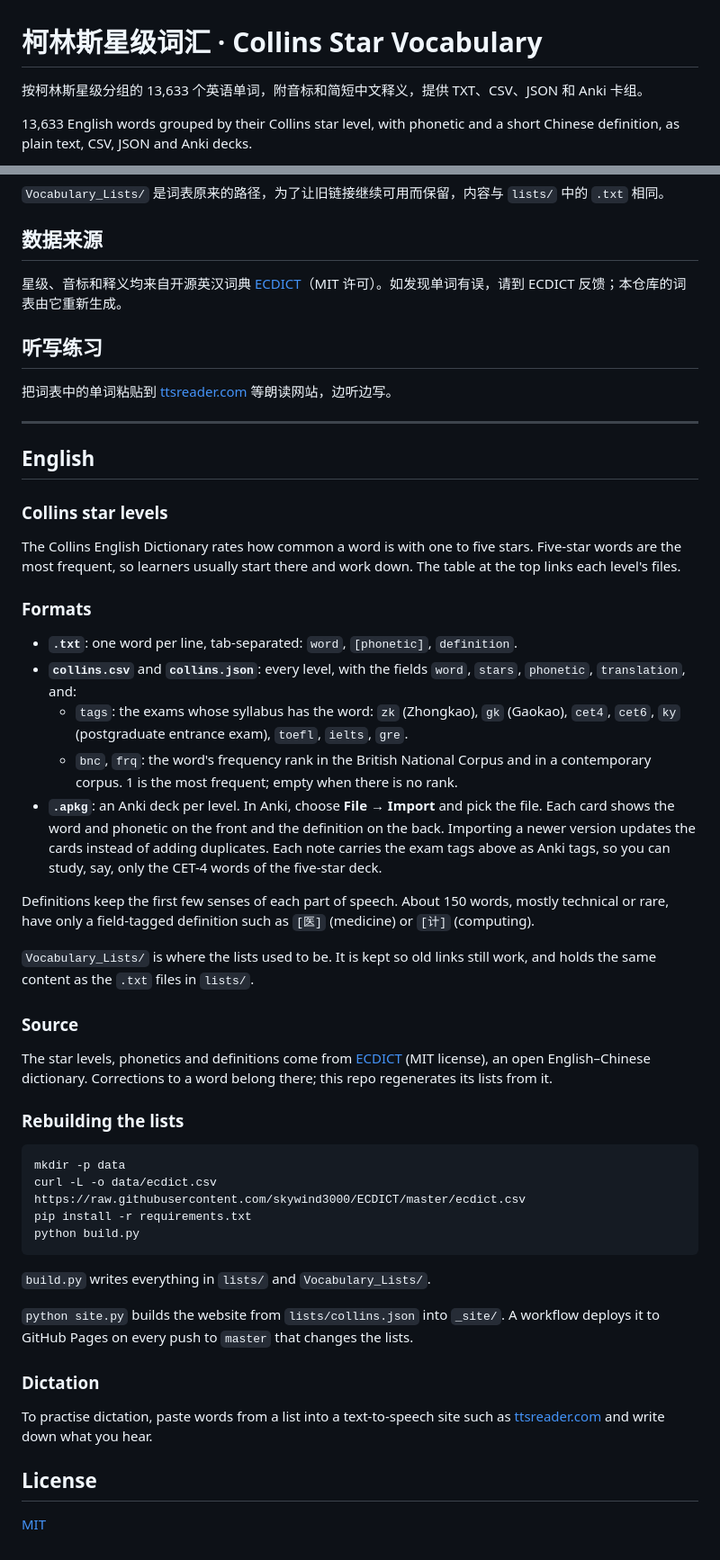
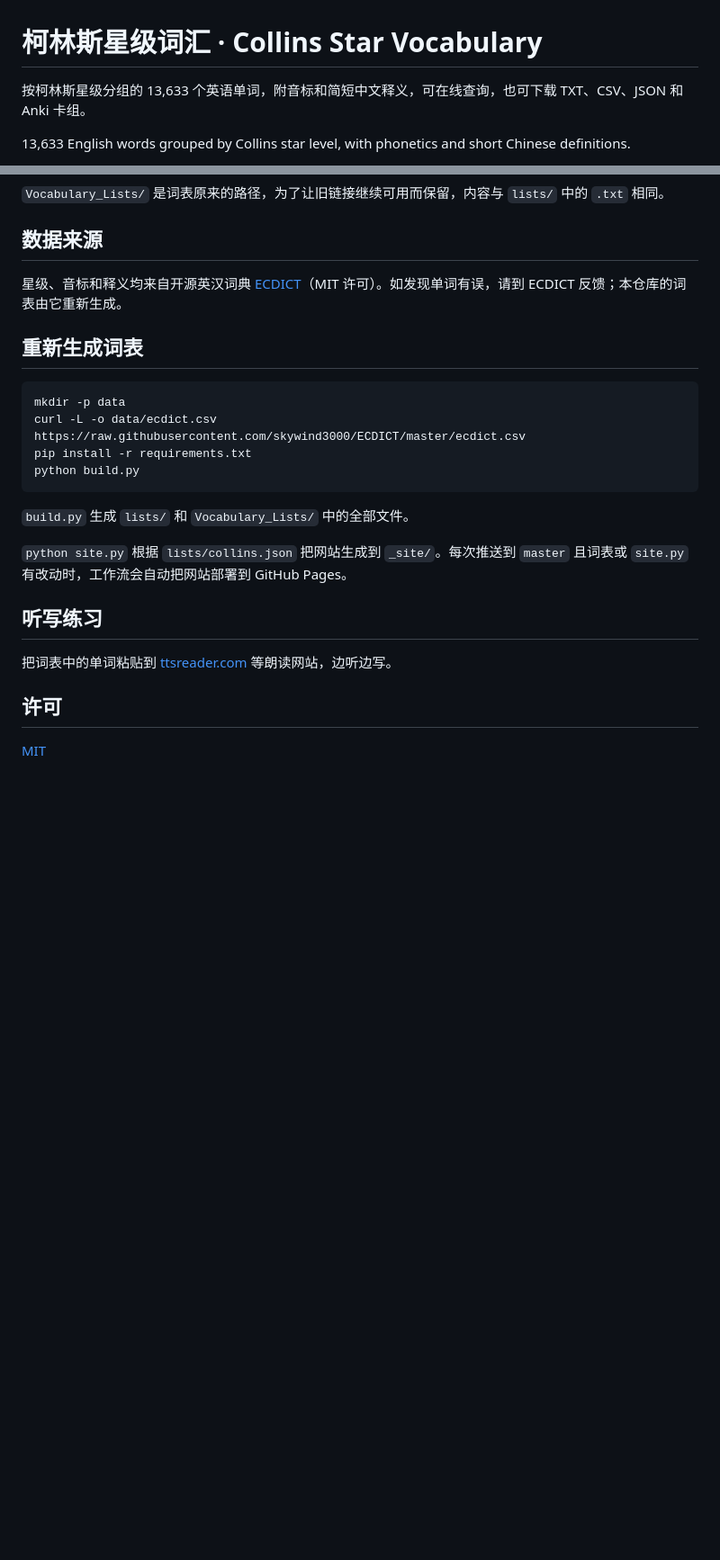
Before and after one commit to cd155/Collins_Vocabulary, a Markdown page: README.md, 2 parts joined by grey strips. Shown at 90% size. Rendered like a GitHub page; blank space fills up the shorter version.

Commit message:
documentation: reorganize the README around the website
The README is now Chinese only and leads with the website. The star
colour in the light theme changes from olive to gold.

Co-Authored-By: Claude Fable 5.2 <noreply@anthropic.com>
Claude-Session: https://claude.ai/code/session_01LfGWYkyvZwTadhbMc5sj2D

````diff
--- a/README.md
+++ b/README.md
@@ -1,7 +1,6 @@
 # 柯林斯星级词汇 · Collins Star Vocabulary
 
-按柯林斯星级分组的 13,633 个英语单词，附音标和简短中文释义，提供 TXT、CSV、JSON 和 Anki 卡组。
+按柯林斯星级分组的 13,633 个英语单词，附音标和简短中文释义，可在线查询，也可下载 TXT、CSV、JSON 和 Anki 卡组。
 
-13,633 English words grouped by their Collins star level, with phonetic and a short Chinese definition, as plain
-text, CSV, JSON and Anki decks.
+13,633 English words grouped by Collins star level, with phonetics and short Chinese definitions.
 
@@ -45,46 +56,7 @@ text, CSV, JSON and Anki decks.
 星级、音标和释义均来自开源英汉词典 [ECDICT](https://github.com/skywind3000/ECDICT)（MIT 许可）。如发现单词有误，请到 ECDICT
 反馈；本仓库的词表由它重新生成。
 
-## 听写练习
-
-把词表中的单词粘贴到 [ttsreader.com](https://ttsreader.com/) 等朗读网站，边听边写。
-
----
-
-## English
-
-### Collins star levels
-
-The Collins English Dictionary rates how common a word is with one to five stars. Five-star words are the most
-frequent, so learners usually start there and work down. The table at the top links each level's files.
-
-### Formats
-
-- **`.txt`**: one word per line, tab-separated: `word`, `[phonetic]`, `definition`.
-- **`collins.csv`** and **`collins.json`**: every level, with the fields `word`, `stars`, `phonetic`,
-  `translation`, and:
-  - `tags`: the exams whose syllabus has the word: `zk` (Zhongkao), `gk` (Gaokao), `cet4`, `cet6`, `ky`
-    (postgraduate entrance exam), `toefl`, `ielts`, `gre`.
-  - `bnc`, `frq`: the word's frequency rank in the British National Corpus and in a contemporary corpus. 1 is
-    the most frequent; empty when there is no rank.
-- **`.apkg`**: an Anki deck per level. In Anki, choose **File → Import** and pick the file. Each card shows the
-  word and phonetic on the front and the definition on the back. Importing a newer version updates the cards
-  instead of adding duplicates. Each note carries the exam tags above as Anki tags, so you can study, say, only
-  the CET-4 words of the five-star deck.
-
-Definitions keep the first few senses of each part of speech. About 150 words, mostly technical or rare, have
-only a field-tagged definition such as `[医]` (medicine) or `[计]` (computing).
-
-`Vocabulary_Lists/` is where the lists used to be. It is kept so old links still work, and holds the same content
-as the `.txt` files in `lists/`.
-
-### Source
-
-The star levels, phonetics and definitions come from [ECDICT](https://github.com/skywind3000/ECDICT) (MIT
-license), an open English–Chinese dictionary. Corrections to a word belong there; this repo regenerates its lists
-from it.
-
-### Rebuilding the lists
+## 重新生成词表
 
 ```bash
 mkdir -p data
@@ -93,16 +65,15 @@ pip install -r requirements.txt
 python build.py
 ```
 
-`build.py` writes everything in `lists/` and `Vocabulary_Lists/`.
+`build.py` 生成 `lists/` 和 `Vocabulary_Lists/` 中的全部文件。
 
-`python site.py` builds the website from `lists/collins.json` into `_site/`. A workflow deploys it to GitHub Pages
-on every push to `master` that changes the lists.
+`python site.py` 根据 `lists/collins.json` 把网站生成到 `_site/`。每次推送到 `master` 且词表或 `site.py` 有改动时，工作流会自动把网站部署到
+GitHub Pages。
 
-### Dictation
+## 听写练习
 
-To practise dictation, paste words from a list into a text-to-speech site such as
-[ttsreader.com](https://ttsreader.com/) and write down what you hear.
+把词表中的单词粘贴到 [ttsreader.com](https://ttsreader.com/) 等朗读网站，边听边写。
 
-## License
+## 许可
 
 [MIT](LICENSE)
````
Also changed, not shown: other parts of README.md (+16 -4 lines), docs/screenshot.png (added), 1 other file.
